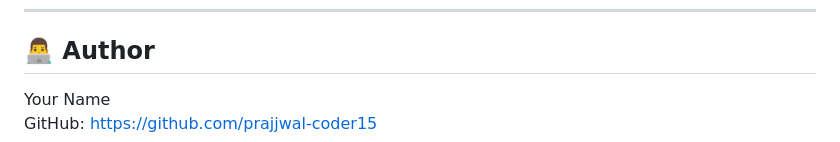
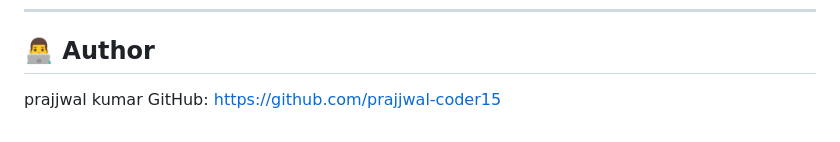
Before and after one commit to prajjwal-coder15/cloud-file-storage-system, a Markdown page: README.md, the part around the change. Drawn GitHub-style.

```diff
--- a/README.md
+++ b/README.md
@@ -198,5 +198,5 @@ It reflects practical backend engineering skills beyond basic CRUD apps.
 
 ## 👨‍💻 Author
 
-Your Name
+prajjwal kumar
 GitHub: https://github.com/prajjwal-coder15
```
